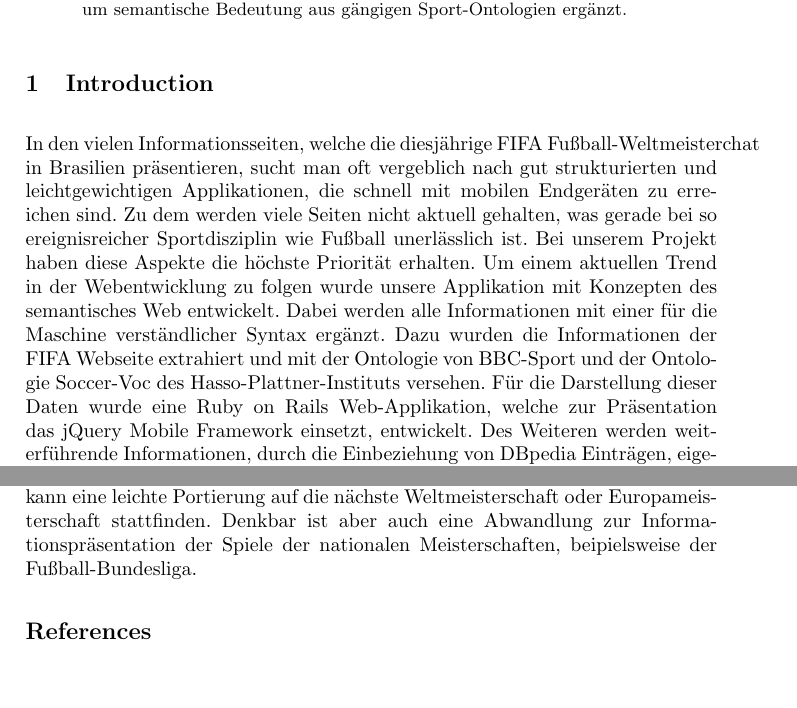
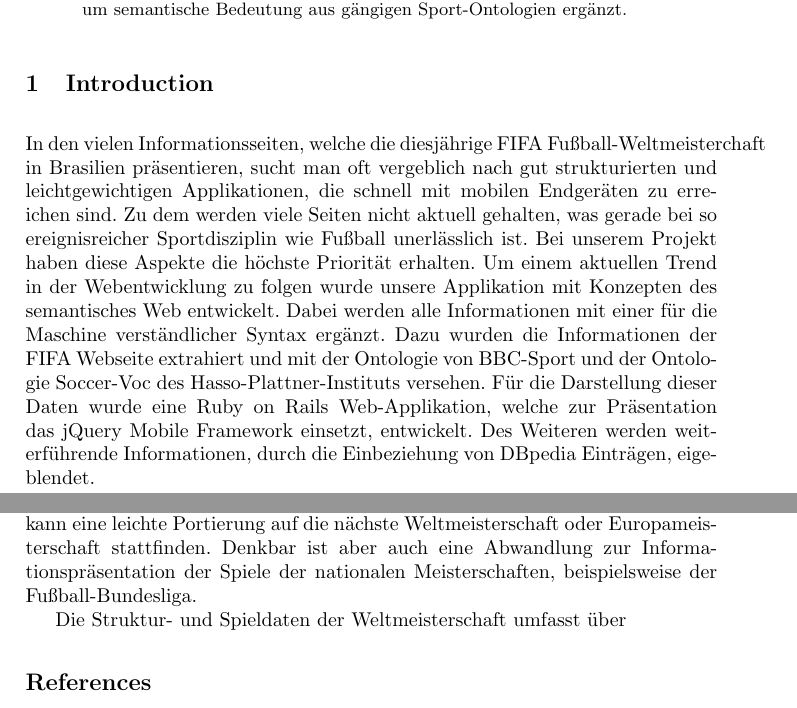
Before and after one commit to manuel84/semanticwc, a LaTeX paper (doc/Paper/paper_sem_web.tex): two parts of pages 1 and 7 of 7, joined at a grey line, cut so that both start at the same text, the shorter picture padded with empty space. Compiled offline with pdfLaTeX.

Commit message:
typos and text additions

```diff
--- a/doc/Paper/paper_sem_web.tex
+++ b/doc/Paper/paper_sem_web.tex
@@ -75,7 +75,7 @@
 
 \section{Introduction}
 
-In den vielen Informationsseiten, welche die diesjährige FIFA Fußball-Weltmeisterchat in Brasilien präsentieren, sucht man oft vergeblich nach gut strukturierten und leichtgewichtigen Applikationen, die schnell mit mobilen Endgeräten zu erreichen sind. Zu dem werden viele Seiten nicht aktuell gehalten, was gerade bei so ereignisreicher Sportdisziplin wie Fußball unerlässlich ist. Bei unserem Projekt haben diese Aspekte die höchste Priorität erhalten. Um einem aktuellen Trend in der Webentwicklung zu folgen wurde unsere Applikation mit Konzepten des semantisches Web entwickelt. Dabei werden alle Informationen mit einer für die Maschine verständlicher Syntax ergänzt. Dazu wurden die Informationen der FIFA Webseite extrahiert und mit der Ontologie von BBC-Sport und der Ontologie Soccer-Voc des Hasso-Plattner-Instituts versehen. Für die Darstellung dieser Daten wurde eine Ruby on Rails Web-Applikation, welche zur Präsentation das jQuery Mobile Framework einsetzt, entwickelt. Des Weiteren werden weiterführende Informationen, durch die Einbeziehung von DBpedia Einträgen, eigeblendet.
+In den vielen Informationsseiten, welche die diesjährige FIFA Fußball-Weltmeisterchaft in Brasilien präsentieren, sucht man oft vergeblich nach gut strukturierten und leichtgewichtigen Applikationen, die schnell mit mobilen Endgeräten zu erreichen sind. Zu dem werden viele Seiten nicht aktuell gehalten, was gerade bei so ereignisreicher Sportdisziplin wie Fußball unerlässlich ist. Bei unserem Projekt haben diese Aspekte die höchste Priorität erhalten. Um einem aktuellen Trend in der Webentwicklung zu folgen wurde unsere Applikation mit Konzepten des semantisches Web entwickelt. Dabei werden alle Informationen mit einer für die Maschine verständlicher Syntax ergänzt. Dazu wurden die Informationen der FIFA Webseite extrahiert und mit der Ontologie von BBC-Sport und der Ontologie Soccer-Voc des Hasso-Plattner-Instituts versehen. Für die Darstellung dieser Daten wurde eine Ruby on Rails Web-Applikation, welche zur Präsentation das jQuery Mobile Framework einsetzt, entwickelt. Des Weiteren werden weiterführende Informationen, durch die Einbeziehung von DBpedia Einträgen, eigeblendet.
 
 
 \section{Related Work}
@@ -176,7 +176,9 @@
 
 Im Rahmen dieses Projekts wurde eine Anwendung entwickelt, die alle wichtigen Informationen, zu der 2014 in Brasilien stattfindenden FIFA Fußball-Weltmeisterschaft, bereithält. Als Informationsquelle dient hierbei die offizielle FIFA Webseite, die mit Daten aus der DBpedia ergänzt wurde. Die semantische Aufbereitung wurde mit Hilfe der BBC Sport sowie der Socker Voc Ontologie gestaltet.
 
-Unsere Anwendung bietet eine solide Grundlage für Weiterentwicklungen die nicht nur den Bereich Fußball betreffen. Bezogen auf die Fußballereignisse kann eine leichte Portierung auf die nächste Weltmeisterschaft oder Europameisterschaft stattfinden. Denkbar ist aber auch eine Abwandlung zur Informationspräsentation der Spiele der nationalen Meisterschaften, beipielsweise der Fußball-Bundesliga.
+Unsere Anwendung bietet eine solide Grundlage für Weiterentwicklungen die nicht nur den Bereich Fußball betreffen. Bezogen auf die Fußballereignisse kann eine leichte Portierung auf die nächste Weltmeisterschaft oder Europameisterschaft stattfinden. Denkbar ist aber auch eine Abwandlung zur Informationspräsentation der Spiele der nationalen Meisterschaften, beispielsweise der Fußball-Bundesliga.
+
+Die Struktur- und Spieldaten der Weltmeisterschaft umfasst über
 
 
 
```
